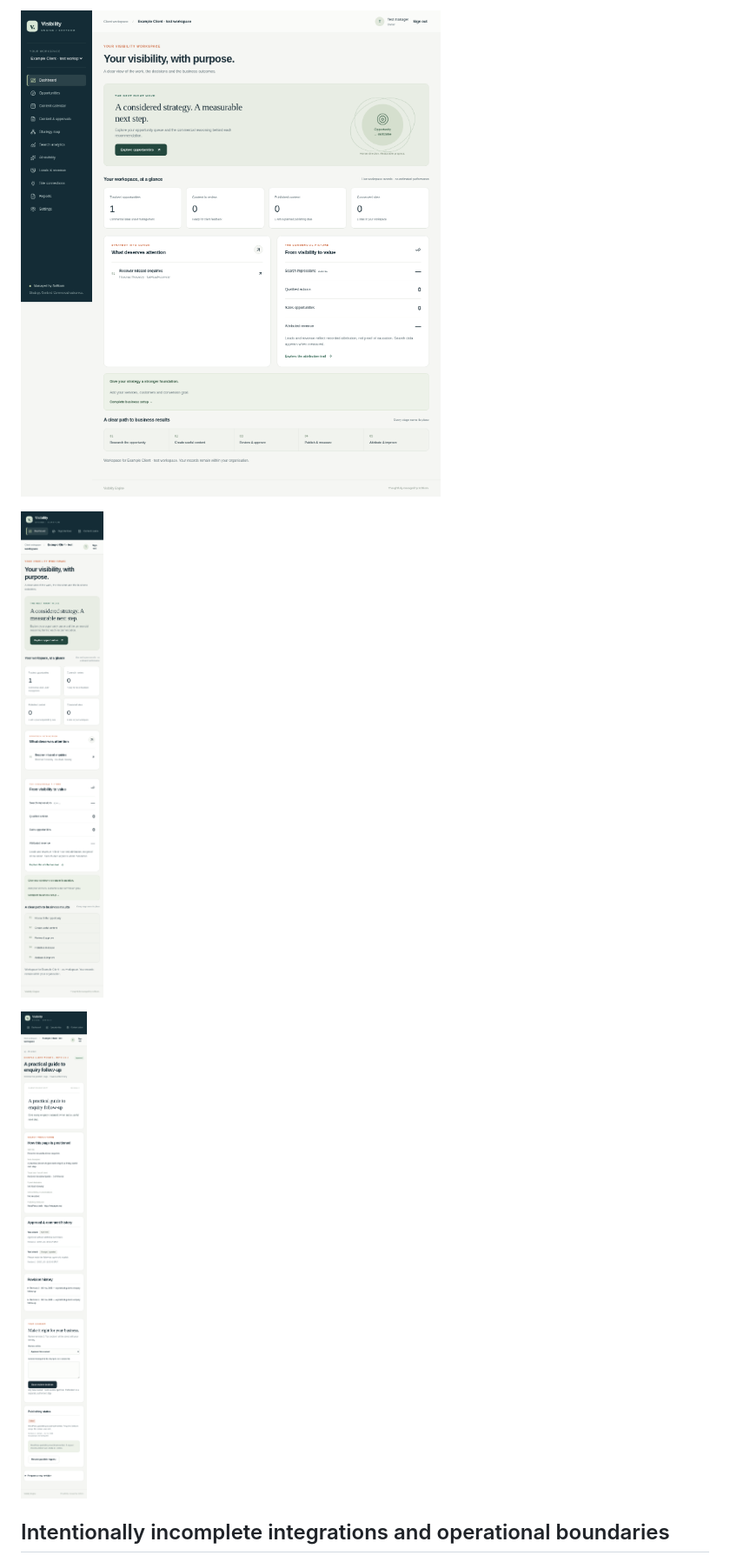
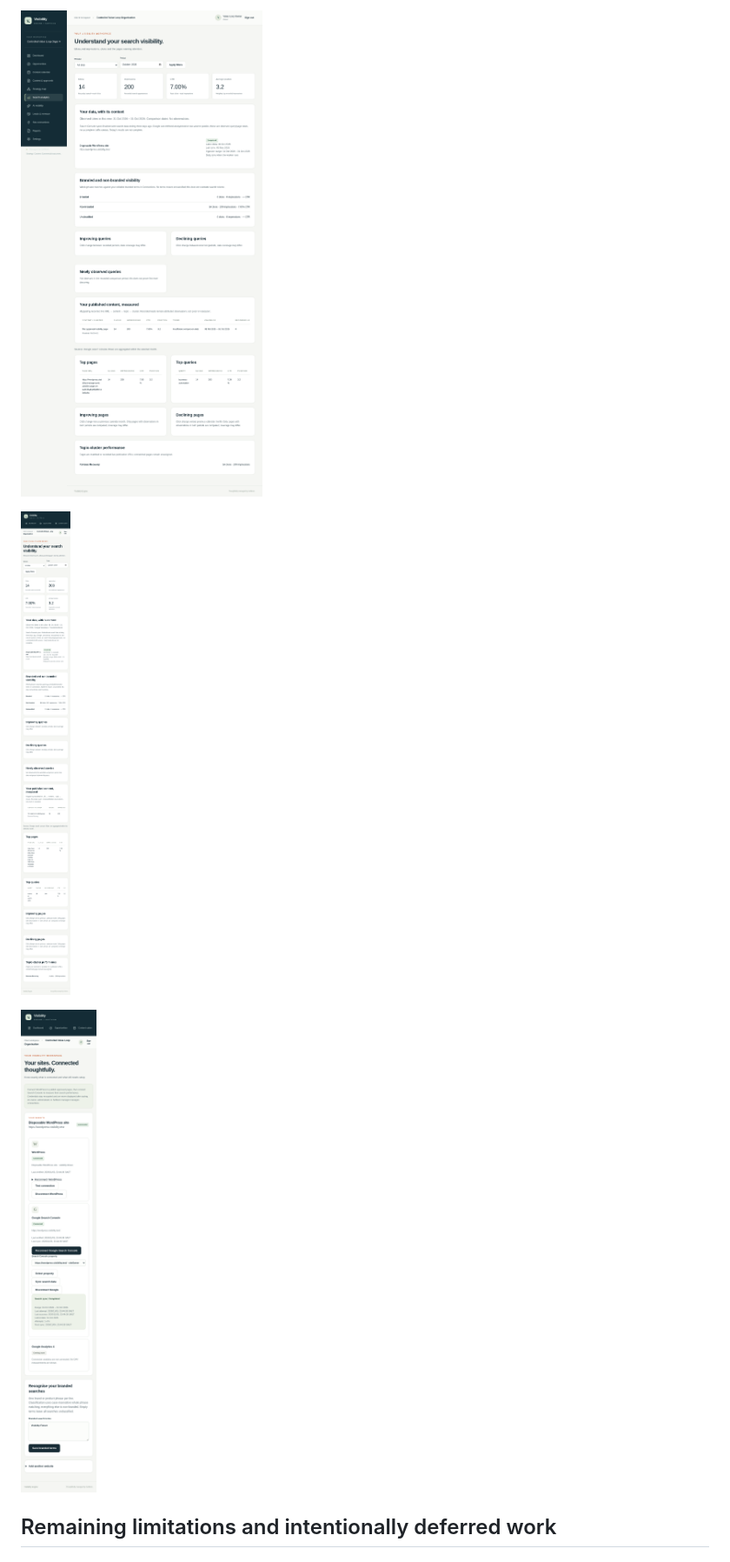
Before and after one commit to softkomsolutions-cell/softkom-solutions, a Markdown page: docs/visibility-engine-client-v1/IMPLEMENTATION.md, the part around one of its changes. Shown at 87% size. Drawn GitHub-style; pictures changed too: docs/visibility-engine-client-v1/content-review-mobile.png, docs/visibility-engine-client-v1/phase2-connections-mobile.png (added), docs/visibility-engine-client-v1/phase2-search-desktop.png (added).

Commit message:
Record Phase 2 acceptance evidence, migrations and product screenshots

```diff
--- a/docs/visibility-engine-client-v1/IMPLEMENTATION.md
+++ b/docs/visibility-engine-client-v1/IMPLEMENTATION.md
@@ -114,9 +205,9 @@ were captured after loading completed.
 
-![Desktop dashboard](dashboard-desktop.png)
+![Search dashboard with controlled provider data](phase2-search-desktop.png)
 
-![Mobile dashboard](dashboard-mobile.png)
+![Mobile search dashboard](phase2-search-mobile.png)
 
-![Mobile content review, approval history and publishing status](content-review-mobile.png)
+![Mobile connection health and sync status](phase2-connections-mobile.png)
 
-## Intentionally incomplete integrations and operational boundaries
+## Remaining limitations and intentionally deferred work
 
```
Also changed, not shown: other parts of docs/visibility-engine-client-v1/IMPLEMENTATION.md (+197 -118 lines), docs/visibility-engine-client-v1/PHASE2_PR_UPDATE.md (added, +37 -0 lines).
